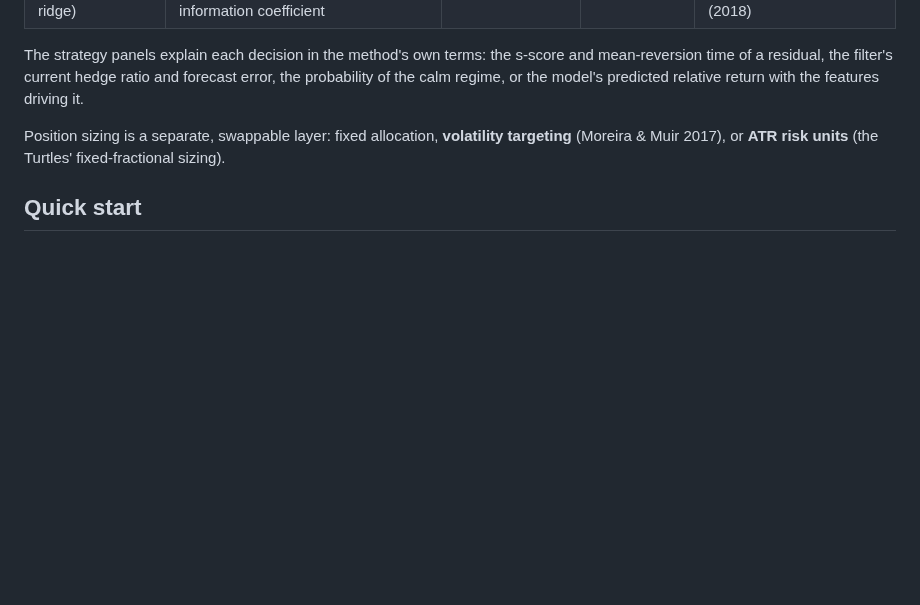
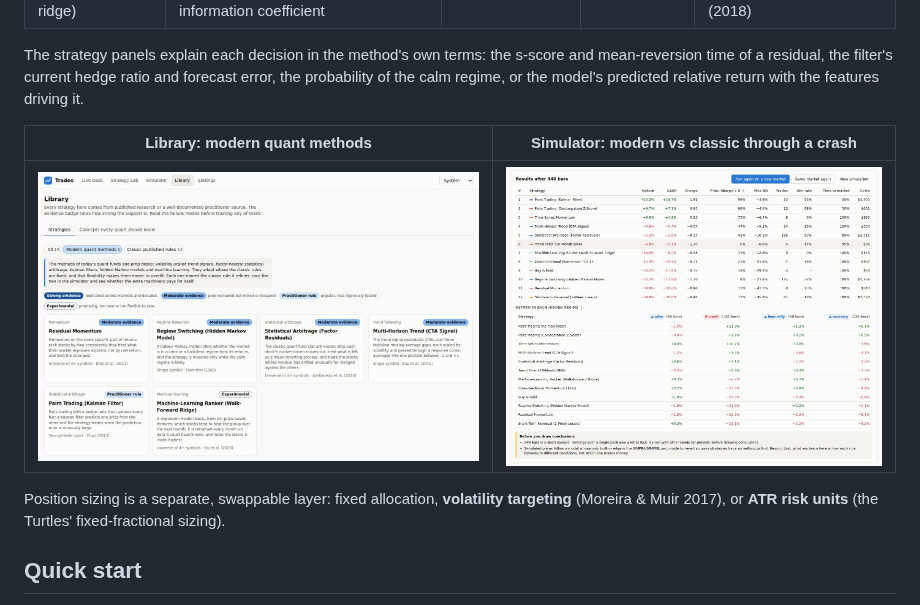
Before and after one commit to jackr930/Trades, a Markdown page: README.md, the part around the change. GitHub-like rendering; pictures changed too: docs/screenshots/modern-methods.jpg (added), docs/screenshots/modern-vs-classic.jpg (added); blank space fills up the shorter version.

```diff
--- a/README.md
+++ b/README.md
@@ -104,6 +104,10 @@ simulator and see whether the extra machinery pays for itself.
 The strategy panels explain each decision in the method's own terms: the s-score and mean-reversion time of a
 residual, the filter's current hedge ratio and forecast error, the probability of the calm regime, or the model's
 predicted relative return with the features driving it.
+
+| Library: modern quant methods | Simulator: modern vs classic through a crash |
+| --- | --- |
+| ![Library filtered to modern quant methods](docs/screenshots/modern-methods.jpg) | ![Results of a modern-vs-classic race](docs/screenshots/modern-vs-classic.jpg) |
 
 Position sizing is a separate, swappable layer: fixed allocation, **volatility targeting** (Moreira & Muir 2017),
 or **ATR risk units** (the Turtles' fixed-fractional sizing).
```
Also changed, not shown: 2 other files.
